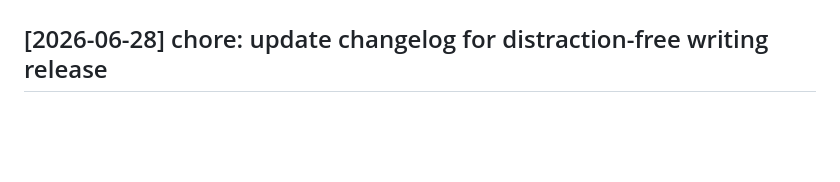
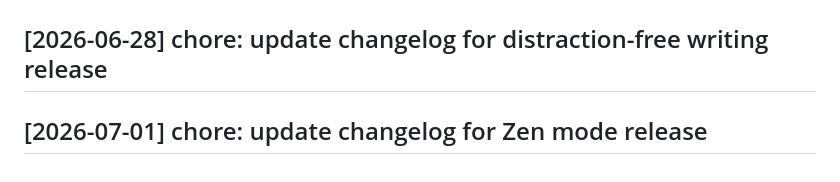
Before and after one commit to vishwaksen21/coded-pad, a Markdown page: CHANGELOG.md, the part around the change. Rendered like a GitHub page; blank space fills up the shorter version.

Commit message:
chore: update changelog for Zen mode release

```diff
--- a/CHANGELOG.md
+++ b/CHANGELOG.md
@@ -192,3 +192,5 @@
 ## [2026-06-27] chore: update changelog for distraction-free writing release
 
 ## [2026-06-28] chore: update changelog for distraction-free writing release
+
+## [2026-07-01] chore: update changelog for Zen mode release
```
